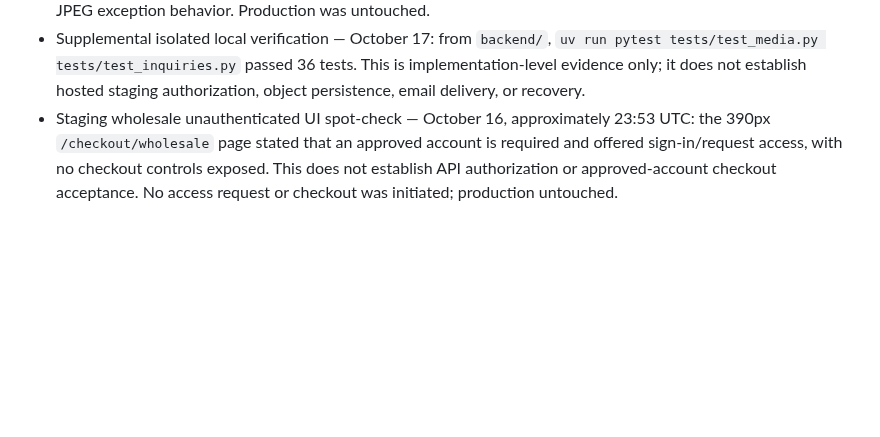
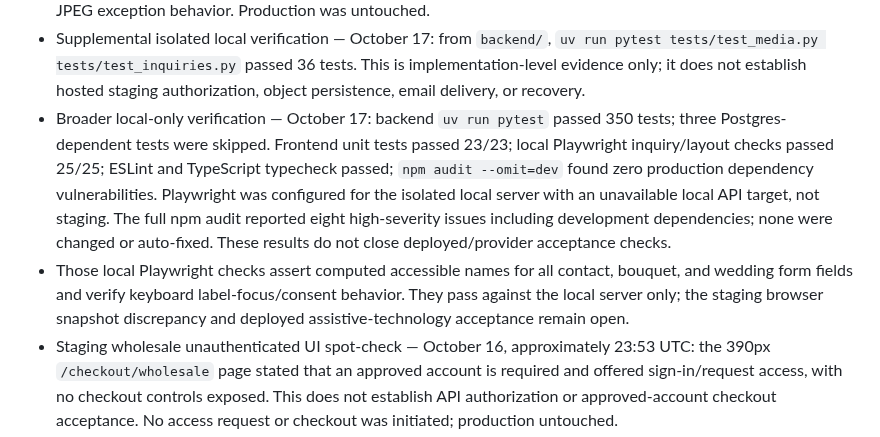
Before and after one commit to pstonesudol/honeysummer, a Markdown page: backend/PRODUCTION_READINESS.md, the part around the change. Drawn GitHub-style; blank space fills up the shorter version.

Commit message:
docs: record complete local acceptance verification

```diff
--- a/backend/PRODUCTION_READINESS.md
+++ b/backend/PRODUCTION_READINESS.md
@@ -881,6 +881,19 @@ For **each accepted check**, record its ID, operator, timestamp, deployment/git
   `uv run pytest tests/test_media.py tests/test_inquiries.py` passed 36 tests.
   This is implementation-level evidence only; it does not establish hosted
   staging authorization, object persistence, email delivery, or recovery.
+- Broader local-only verification — October 17: backend `uv run pytest` passed
+  350 tests; three Postgres-dependent tests were skipped. Frontend unit tests
+  passed 23/23; local Playwright inquiry/layout checks passed 25/25; ESLint and
+  TypeScript typecheck passed; `npm audit --omit=dev` found zero production
+  dependency vulnerabilities. Playwright was configured for the isolated local
+  server with an unavailable local API target, not staging. The full npm audit
+  reported eight high-severity issues including development dependencies; none
+  were changed or auto-fixed. These results do not close deployed/provider
+  acceptance checks.
+- Those local Playwright checks assert computed accessible names for all contact,
+  bouquet, and wedding form fields and verify keyboard label-focus/consent
+  behavior. They pass against the local server only; the staging browser
+  snapshot discrepancy and deployed assistive-technology acceptance remain open.
 - Staging wholesale unauthenticated UI spot-check — October 16, approximately
   23:53 UTC: the 390px `/checkout/wholesale` page stated that an approved account
   is required and offered sign-in/request access, with no checkout controls
```
Also changed, not shown: STATUS.md (+12 -0 lines).
